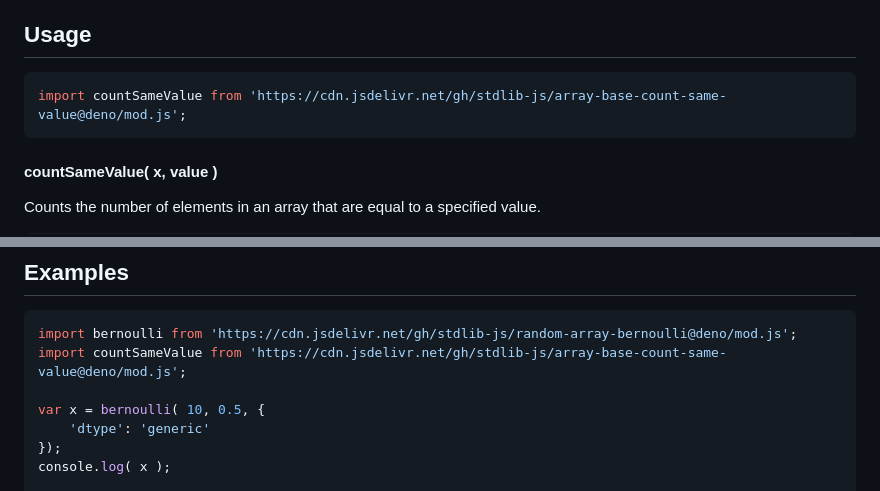
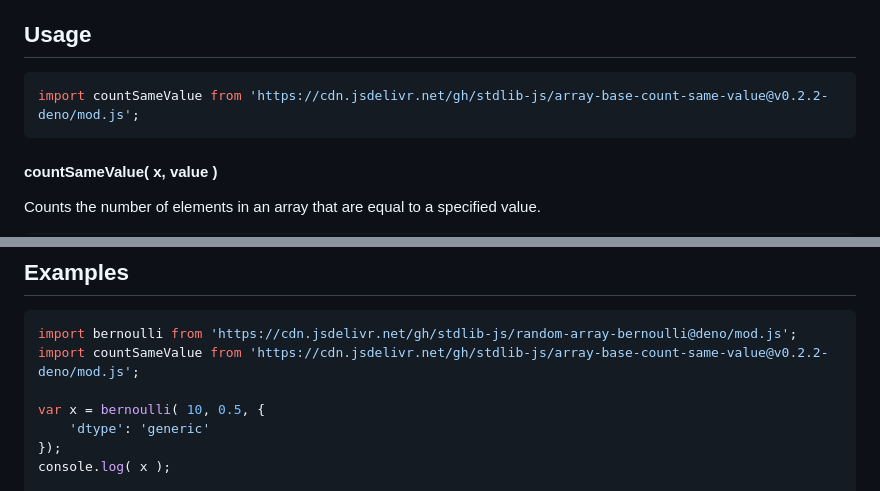
Before and after one commit to stdlib-js/array-base-count-same-value, a Markdown page: README.md, 2 parts joined by grey strips. Rendered like a GitHub page.

Commit message:
Update README.md for Deno bundle v0.2.2

````diff
--- a/README.md
+++ b/README.md
@@ -52,7 +52,7 @@ limitations under the License.
 ## Usage
 
 ```javascript
-import countSameValue from 'https://cdn.jsdelivr.net/gh/stdlib-js/array-base-count-same-value@deno/mod.js';
+import countSameValue from 'https://cdn.jsdelivr.net/gh/stdlib-js/array-base-count-same-value@v0.2.2-deno/mod.js';
 ```
 
 #### countSameValue( x, value )
@@ -101,7 +101,7 @@ var out = countSameValue( x, NaN );
 
 ```javascript
 import bernoulli from 'https://cdn.jsdelivr.net/gh/stdlib-js/random-array-bernoulli@deno/mod.js';
-import countSameValue from 'https://cdn.jsdelivr.net/gh/stdlib-js/array-base-count-same-value@deno/mod.js';
+import countSameValue from 'https://cdn.jsdelivr.net/gh/stdlib-js/array-base-count-same-value@v0.2.2-deno/mod.js';
 
 var x = bernoulli( 10, 0.5, {
     'dtype': 'generic'
````
